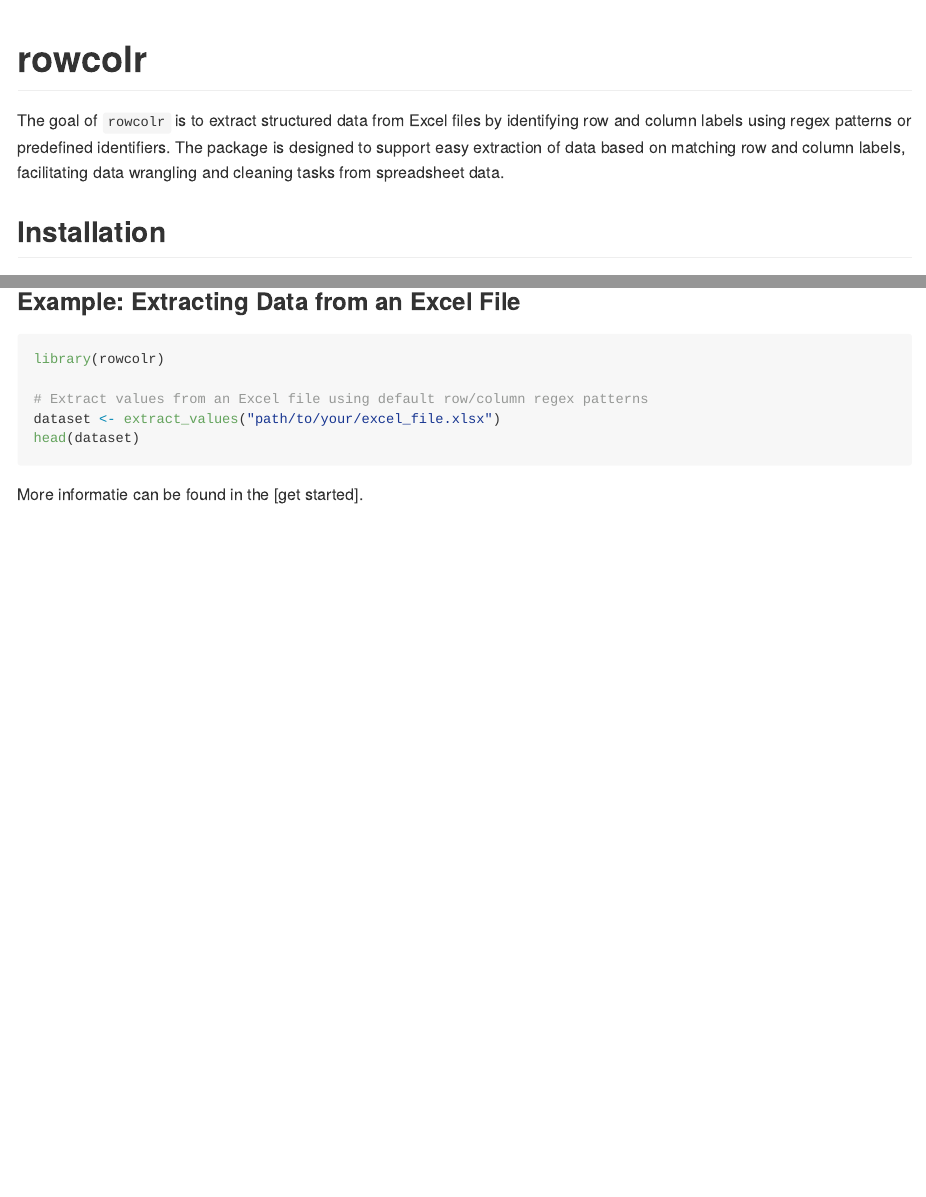
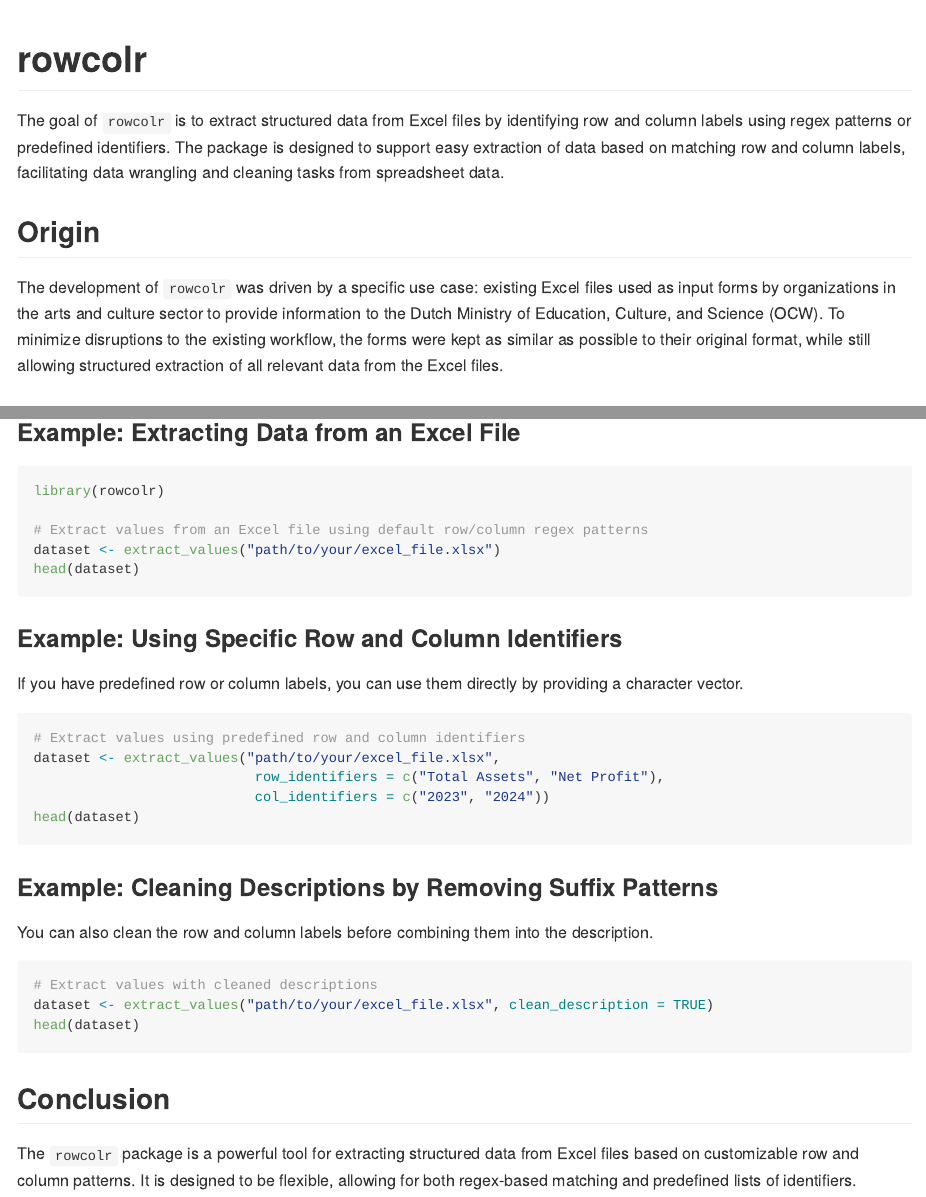
Before and after one commit to coeneisma/rowcolr, an R Markdown document (README.Rmd): the page in a window 1100 px wide, from its top, and a second part further down, joined at a grey line. The pictures show the output file README.md that the author committed with the source, drawn offline in the style of GitHub.

Commit message:
docs: updated origin section of readme

````diff
--- a/README.Rmd
+++ b/README.Rmd
@@ -21,6 +21,10 @@
 
 The goal of `rowcolr` is to extract structured data from Excel files by identifying row and column labels using regex patterns or predefined identifiers. The package is designed to support easy extraction of data based on matching row and column labels, facilitating data wrangling and cleaning tasks from spreadsheet data.
 
+## Origin
+
+The development of `rowcolr` was driven by a specific use case: existing Excel files used as input forms by organizations in the arts and culture sector to provide information to the Dutch Ministry of Education, Culture, and Science (OCW). To minimize disruptions to the existing workflow, the forms were kept as similar as possible to their original format, while still allowing structured extraction of all relevant data from the Excel files.
+
 ## Installation
 
 You can install the development version of `rowcolr` from GitHub with:
@@ -43,4 +47,28 @@
 head(dataset)
 ```
 
-More informatie can be found in the [get started].
+### Example: Using Specific Row and Column Identifiers
+
+If you have predefined row or column labels, you can use them directly by providing a character vector.
+
+``` r
+# Extract values using predefined row and column identifiers
+dataset <- extract_values("path/to/your/excel_file.xlsx",
+                           row_identifiers = c("Total Assets", "Net Profit"),
+                           col_identifiers = c("2023", "2024"))
+head(dataset)
+```
+
+### Example: Cleaning Descriptions by Removing Suffix Patterns
+
+You can also clean the row and column labels before combining them into the description.
+
+``` r
+# Extract values with cleaned descriptions
+dataset <- extract_values("path/to/your/excel_file.xlsx", clean_description = TRUE)
+head(dataset)
+```
+
+## Conclusion
+
+The `rowcolr` package is a powerful tool for extracting structured data from Excel files based on customizable row and column patterns. It is designed to be flexible, allowing for both regex-based matching and predefined lists of identifiers.
````
Also changed, not shown: README.md.
